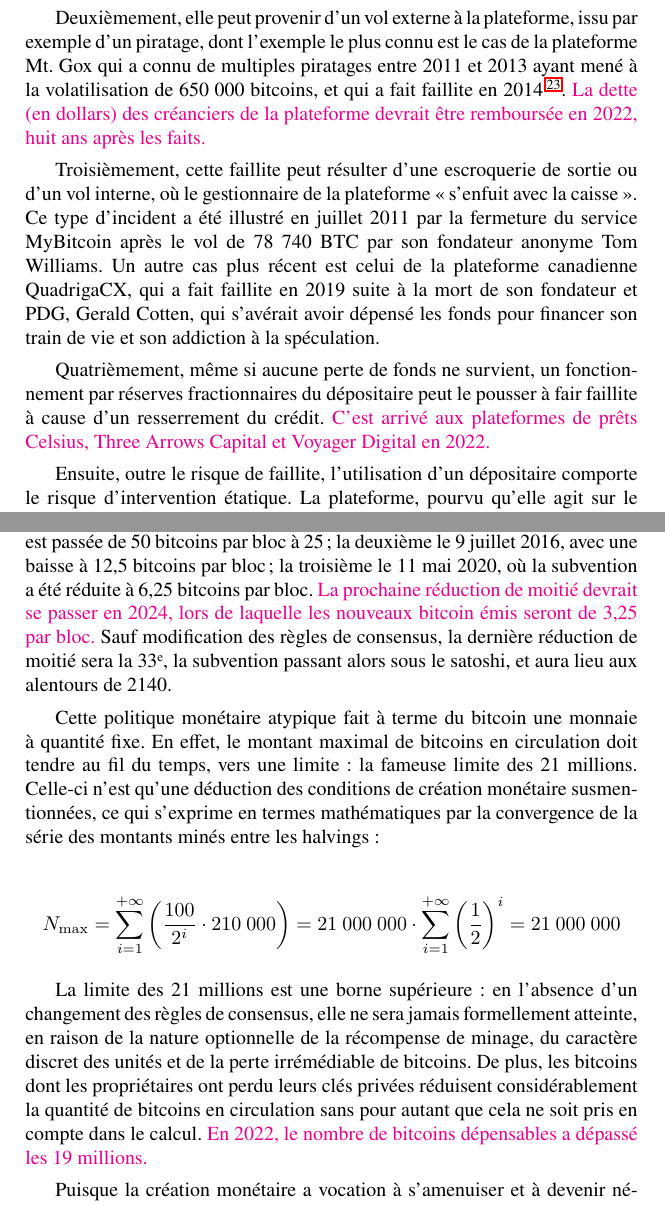
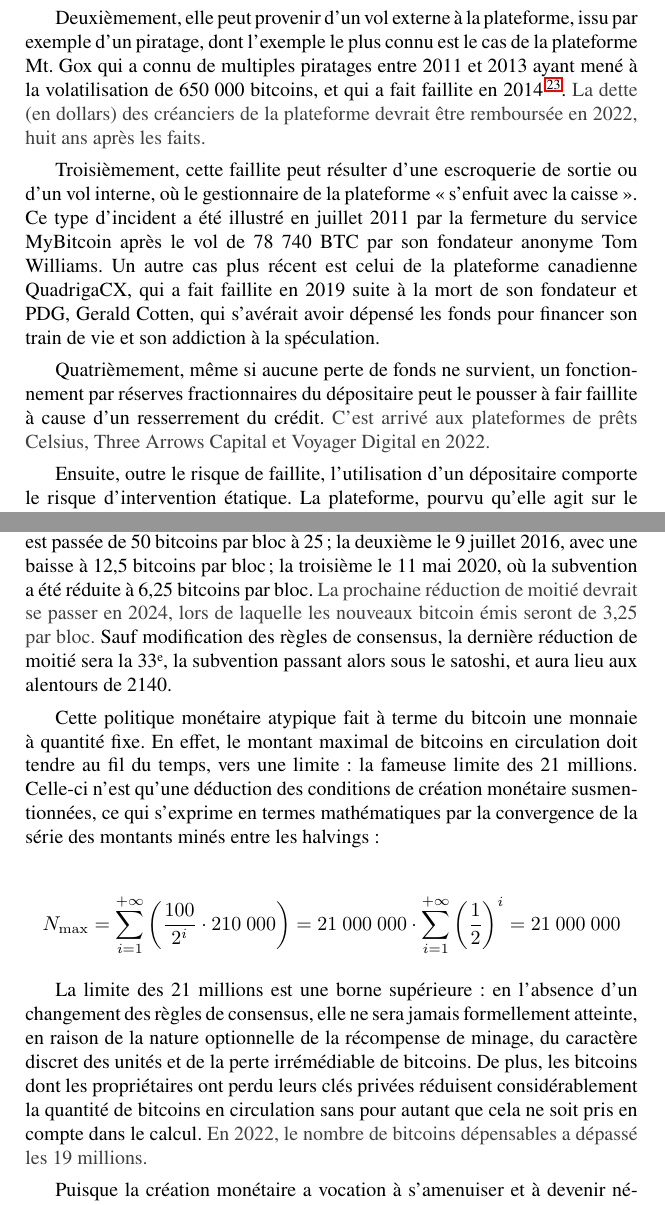
Before and after one commit to lugaxker/bitcoinelegance, a LaTeX book (bitcoinelegance.tex, which reads chapters/ch06-propriete.tex, chapters/ch07-confirmation.tex): two parts of pages 130 and 156 of 174, joined at a grey line, cut so that both start at the same text. Compiled offline with pdfLaTeX.

Commit message:
Text to update: magenta -> dark gray

```diff
--- a/chapters/ch06-propriete.tex
+++ b/chapters/ch06-propriete.tex
@@ -558,11 +558,11 @@ Tout d'abord, les dépositaires peuvent faire faillite dans le cas où leurs ré
 
 Premièrement, cette faillite peut se matérialiser suite à une perte de fonds, comme ce qui est arrivé en juillet 2011 à la plateforme d'échange polonaise Bitomat qui avait perdu les clés privées liées à 17 000 BTC suite à un incident technique.
 
-Deuxièmement, elle peut provenir d'un vol externe à la plateforme, issu par exemple d'un piratage, dont l'exemple le plus connu est le cas de la plateforme Mt. Gox qui a connu de multiples piratages entre 2011 et 2013 ayant mené à la volatilisation de 650 000 bitcoins, et qui a fait faillite en 2014\sendnote{Ludovic Lars, \emph{Mt. Gox et ses 842 109 bitcoins disparus, la lente descente aux enfers d’un géant du bitcoin}, 24 décembre 2020~:\url{https://journalducoin.com/analyses/mt-gox-lente-descente-enfers/}.}. \textcolor{magenta}{La dette (en dollars) des créanciers de la plateforme devrait être remboursée en 2022, huit ans après les faits.}
+Deuxièmement, elle peut provenir d'un vol externe à la plateforme, issu par exemple d'un piratage, dont l'exemple le plus connu est le cas de la plateforme Mt. Gox qui a connu de multiples piratages entre 2011 et 2013 ayant mené à la volatilisation de 650 000 bitcoins, et qui a fait faillite en 2014\sendnote{Ludovic Lars, \emph{Mt. Gox et ses 842 109 bitcoins disparus, la lente descente aux enfers d’un géant du bitcoin}, 24 décembre 2020~:\url{https://journalducoin.com/analyses/mt-gox-lente-descente-enfers/}.}. \textcolor{darkgray}{La dette (en dollars) des créanciers de la plateforme devrait être remboursée en 2022, huit ans après les faits.}
 
 Troisièmement, cette faillite peut résulter d'une escroquerie de sortie ou d'un vol interne, où le gestionnaire de la plateforme «~s'enfuit avec la caisse~». Ce type d'incident a été illustré en juillet 2011 par la fermeture du service MyBitcoin après le vol de 78~740 BTC par son fondateur anonyme Tom Williams. Un autre cas plus récent est celui de la plateforme canadienne QuadrigaCX, qui a fait faillite en 2019 suite à la mort de son fondateur et PDG, Gerald Cotten, qui s'avérait avoir dépensé les fonds pour financer son train de vie et son addiction à la spéculation.
 
-Quatrièmement, même si aucune perte de fonds ne survient, un fonctionnement par réserves fractionnaires du dépositaire peut le pousser à fair faillite à cause d'un resserrement du crédit. \textcolor{magenta}{C'est arrivé aux plateformes de prêts Celsius, Three Arrows Capital et Voyager Digital en 2022.}
+Quatrièmement, même si aucune perte de fonds ne survient, un fonctionnement par réserves fractionnaires du dépositaire peut le pousser à fair faillite à cause d'un resserrement du crédit. \textcolor{darkgray}{C'est arrivé aux plateformes de prêts Celsius, Three Arrows Capital et Voyager Digital en 2022.}
 
 Ensuite, outre le risque de faillite, l'utilisation d'un dépositaire comporte le risque d'intervention étatique. La plateforme, pourvu qu'elle agit sur le marché blanc, se soumet aux diverses réglementations de LCB-FT et peut donc être amenée à geler un compte, voire à saisir les fonds qui s'y trouvent. C'est ce qu'a fait la plateforme Coinbase le 7 mars 2022 en bloquant 25~000 adresses dans le contexte des sanctions occidentales contre la Russie\sendnote{Paul Grewal, \eng{Using Crypto Tech to Promote Sanctions Compliance}, 7 mars 2022~: \url{https://blog.coinbase.com/using-crypto-tech-to-promote-sanctions-compliance-8a17b1dabd68}.}.
 
--- a/chapters/ch07-confirmation.tex
+++ b/chapters/ch07-confirmation.tex
@@ -339,7 +339,7 @@ Lorsque cela est épuisé, le système peut prendre en charge les frais de trans
 Elle est bien évidemment inscrite dans le code\sendnote{\url{https://github.com/bitcoin/bitcoin/blob/24.x/src/validation.cpp\#L1473-L1484}}, où elle est appelée subvention ou \eng{subsidy} en anglais.
 
 % Réduction de moitié
-L'originalité principale de cette politique monétaire est que la création monétaire est réduite de moitié de manière brutale tous les 210~000 blocs (soit environ 4 ans) lors de ce qu'on appelle couramment un \eng{halving}. \textcolor{magenta}{En 2023}, trois réductions de moitié ont déjà eu lieu sur le réseau Bitcoin principal~: la première a eu lieu le 28 novembre 2012, lorsque la subvention du protocole est passée de 50 bitcoins par bloc à 25~; la deuxième le 9 juillet 2016, avec une baisse à 12,5 bitcoins par bloc~; la troisième le 11 mai 2020, où la subvention a été réduite à 6,25 bitcoins par bloc. \textcolor{magenta}{La prochaine réduction de moitié devrait se passer en 2024, lors de laquelle les nouveaux bitcoin émis seront de 3,25 par bloc.} Sauf modification des règles de consensus, la dernière réduction de moitié sera la 33\ieme{}, la subvention passant alors sous le satoshi, et aura lieu aux alentours de 2140.
+L'originalité principale de cette politique monétaire est que la création monétaire est réduite de moitié de manière brutale tous les 210~000 blocs (soit environ 4 ans) lors de ce qu'on appelle couramment un \eng{halving}. \textcolor{darkgray}{En 2023}, trois réductions de moitié ont déjà eu lieu sur le réseau Bitcoin principal~: la première a eu lieu le 28 novembre 2012, lorsque la subvention du protocole est passée de 50 bitcoins par bloc à 25~; la deuxième le 9 juillet 2016, avec une baisse à 12,5 bitcoins par bloc~; la troisième le 11 mai 2020, où la subvention a été réduite à 6,25 bitcoins par bloc. \textcolor{darkgray}{La prochaine réduction de moitié devrait se passer en 2024, lors de laquelle les nouveaux bitcoin émis seront de 3,25 par bloc.} Sauf modification des règles de consensus, la dernière réduction de moitié sera la 33\ieme{}, la subvention passant alors sous le satoshi, et aura lieu aux alentours de 2140.
 
 % old function:
 %
@@ -364,7 +364,7 @@ N_{\mathrm{max}} = \sum_{i=1}^{+\infty} \left( {\frac{100}{2^i} \cdot 210~000} \
 \]
 
 % Limite jamais atteinte
-La limite des 21 millions est une borne supérieure~: en l'absence d'un changement des règles de consensus, elle ne sera jamais formellement atteinte, en raison de la nature optionnelle de la récompense de minage, du caractère discret des unités et de la perte irrémédiable de bitcoins. De plus, les bitcoins dont les propriétaires ont perdu leurs clés privées réduisent considérablement la quantité de bitcoins en circulation sans pour autant que cela ne soit pris en compte dans le calcul. \textcolor{magenta}{En 2022, le nombre de bitcoins dépensables a dépassé les 19 millions.}
+La limite des 21 millions est une borne supérieure~: en l'absence d'un changement des règles de consensus, elle ne sera jamais formellement atteinte, en raison de la nature optionnelle de la récompense de minage, du caractère discret des unités et de la perte irrémédiable de bitcoins. De plus, les bitcoins dont les propriétaires ont perdu leurs clés privées réduisent considérablement la quantité de bitcoins en circulation sans pour autant que cela ne soit pris en compte dans le calcul. \textcolor{darkgray}{En 2022, le nombre de bitcoins dépensables a dépassé les 19 millions.}
 
 % Remplacement par les frais
 Puisque la création monétaire a vocation à s'amenuiser et à devenir négligeable, elle devra logiquement être remplacée par l'autre source de revenu pour les mineurs, à savoir les frais de transaction\sendnote{«~Une fois qu'un nombre prédéterminé de pièces a été mis en circulation, l'incitation peut être entièrement financée par les frais de transaction et ne plus requérir aucune inflation.~» (Satoshi Nakamoto, \eng{Bitcoin: A Peer-to-Peer Electronic Cash System}, 24 mars 2009)}.
```
Also changed, not shown: chapters/ch07-confirmation.tex (6 more changed lines).
